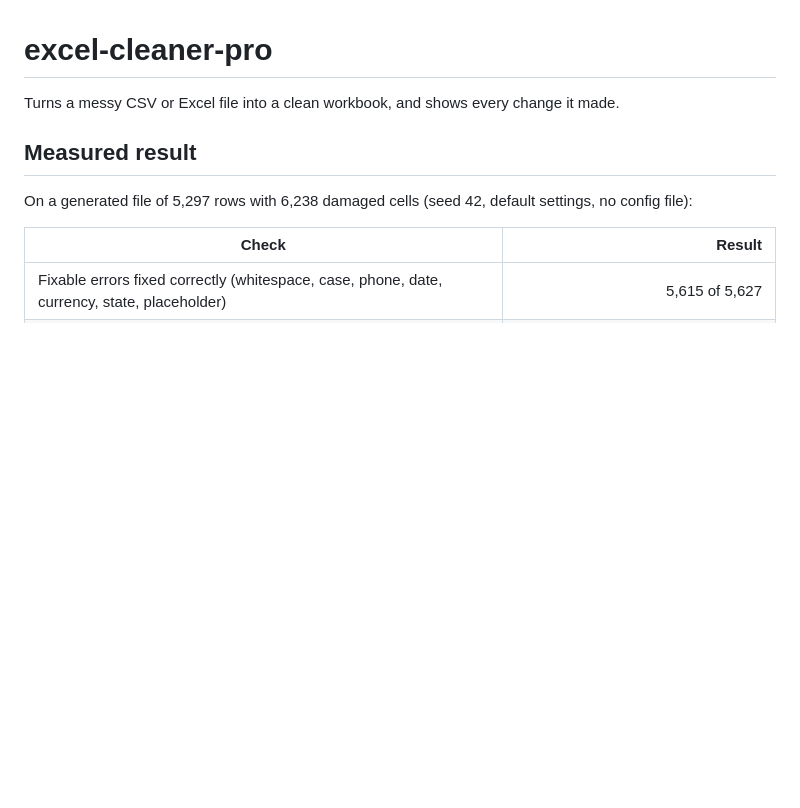
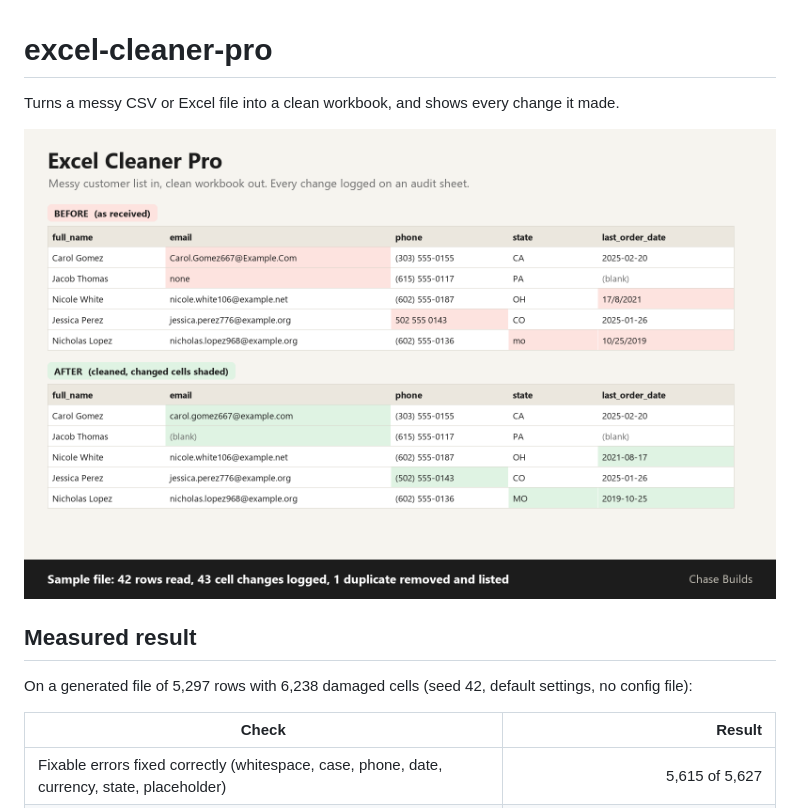
Before and after one commit to chasebuilds/excel-cleaner-pro, a Markdown page: README.md, the part around the change. Rendered like a GitHub page; pictures changed too: docs/preview.png (added); blank space fills up the shorter version.

Commit message:
Add a before-and-after preview image to the README
Co-Authored-By: Claude Opus 5.5 <noreply@anthropic.com>

```diff
--- a/README.md
+++ b/README.md
@@ -1,6 +1,8 @@
 # excel-cleaner-pro
 
 Turns a messy CSV or Excel file into a clean workbook, and shows every change it made.
+
+![Five rows of a messy customer list above, and the same rows cleaned below with changed cells shaded](docs/preview.png)
 
 ## Measured result
 
```
